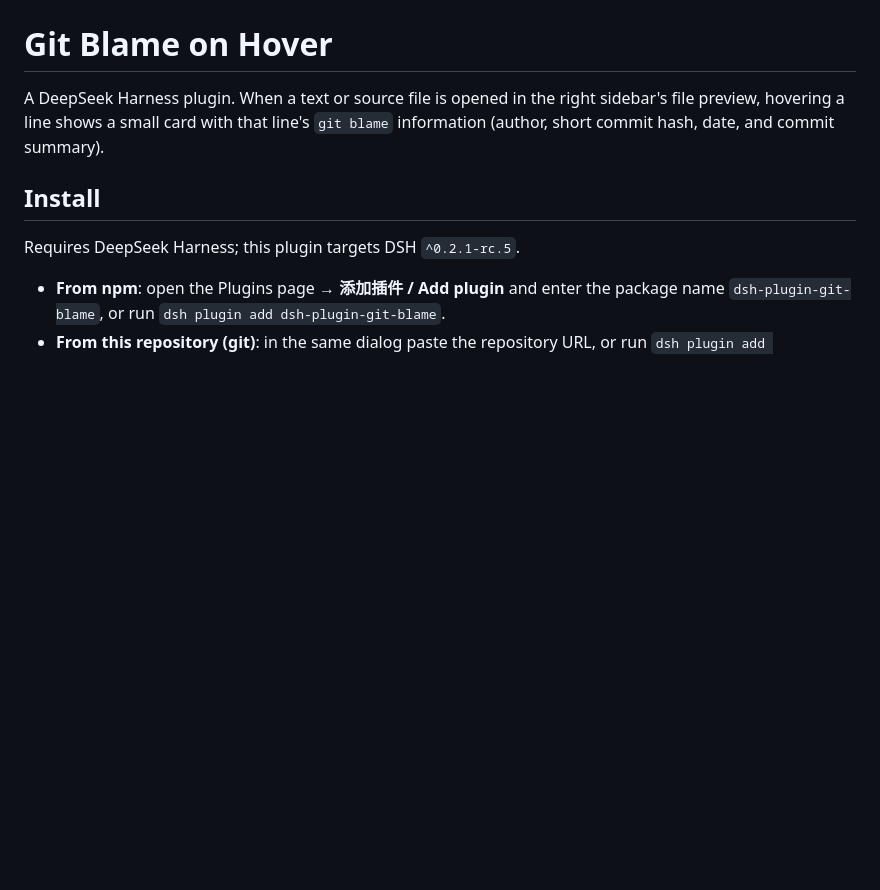
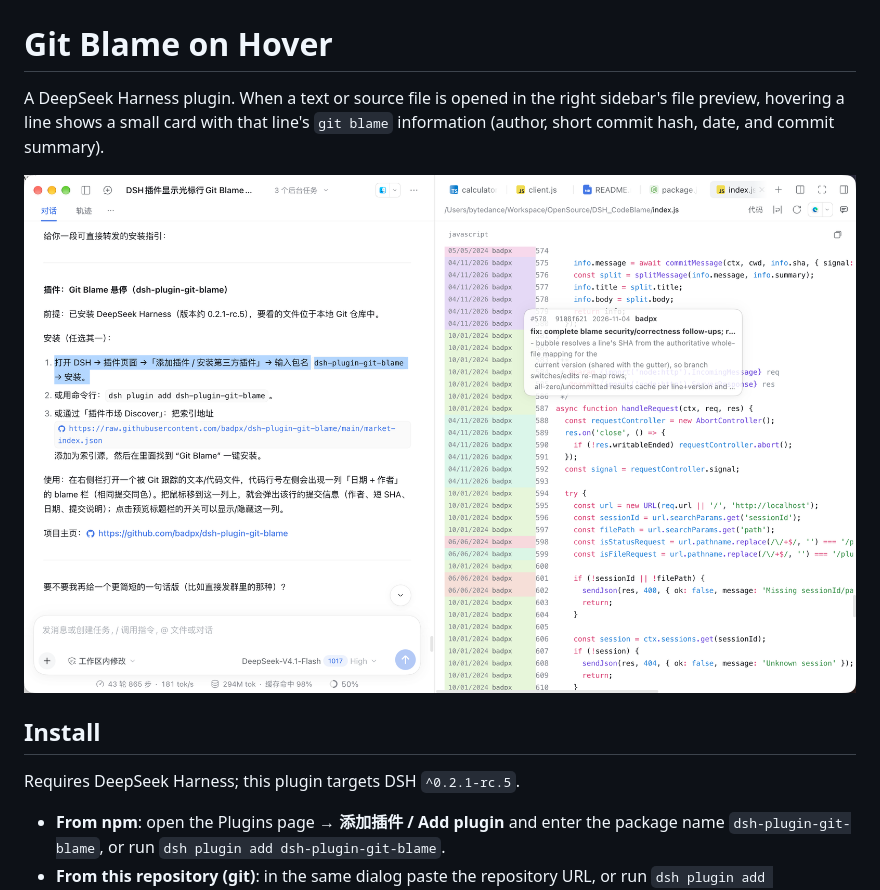
Before and after one commit to badpx/dsh-plugin-git-blame, a Markdown page: README.md, the part around the change. Rendered like a GitHub page; pictures changed too: screenshot.png (added); blank space fills up the shorter version.

Commit message:
docs: show the gutter + hover bubble with a screenshot in the README

```diff
--- a/README.md
+++ b/README.md
@@ -3,6 +3,8 @@
 A DeepSeek Harness plugin. When a text or source file is opened in the right
 sidebar's file preview, hovering a line shows a small card with that line's
 `git blame` information (author, short commit hash, date, and commit summary).
+
+![Inline git blame gutter and hover bubble in the right-sidebar file preview](https://raw.githubusercontent.com/badpx/dsh-plugin-git-blame/main/screenshot.png)
 
 ## Install
 
```
Also changed, not shown: 1 other file.
